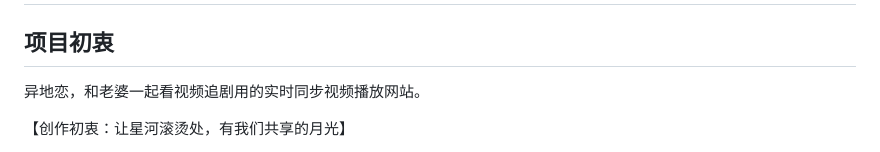
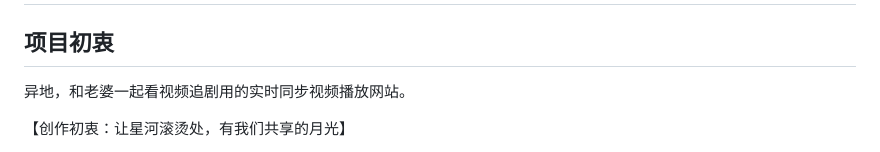
Before and after one commit to xinxinyihao/tongxinzhixia, a Markdown page: README.md, the part around the change. GitHub-like rendering.

Commit message:
Fix wording in project motivation section
Corrected a phrase in the project description.

```diff
--- a/README.md
+++ b/README.md
@@ -2,7 +2,7 @@
 
 ## 项目初衷
 
-异地恋，和老婆一起看视频追剧用的实时同步视频播放网站。
+异地，和老婆一起看视频追剧用的实时同步视频播放网站。
 
 【创作初衷：让星河滚烫处，有我们共享的月光】
 
```
